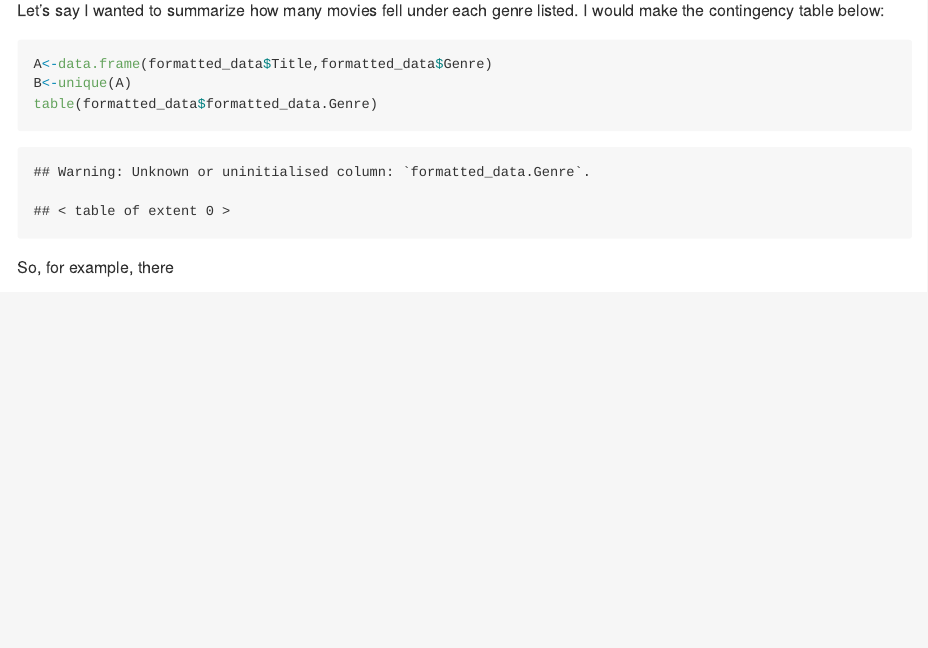
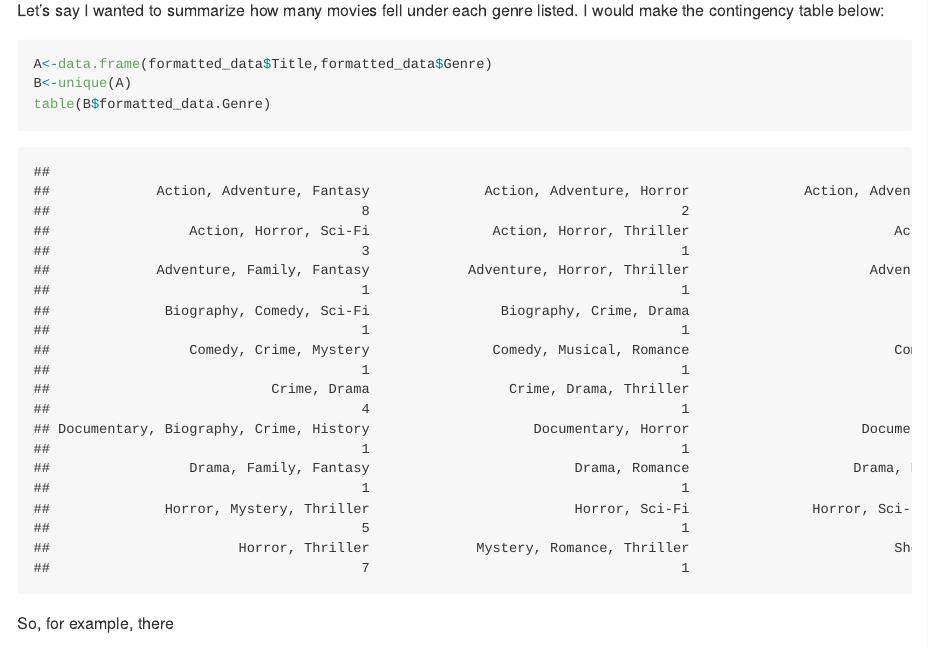
Before and after one commit to brknapp/Project_1, an R Markdown document (README.Rmd): the page in a window 1100 px wide, from 12100 px down. The pictures show the output file README.md that the author committed with the source, drawn offline in the style of GitHub; long lines of code are wrapped.

Commit message:
12:08_6_24_2022

````diff
--- a/README.Rmd
+++ b/README.Rmd
@@ -438,7 +438,7 @@ Let's say I wanted to summarize how many movies fell under each genre listed. I
 ```{r 11_50_6_23_2022}
 A<-data.frame(formatted_data$Title,formatted_data$Genre)
 B<-unique(A)
-table(formatted_data$formatted_data.Genre)
+table(B$formatted_data.Genre)
 ```
 
 So, for example, there
````
Also changed, not shown: README.md.
